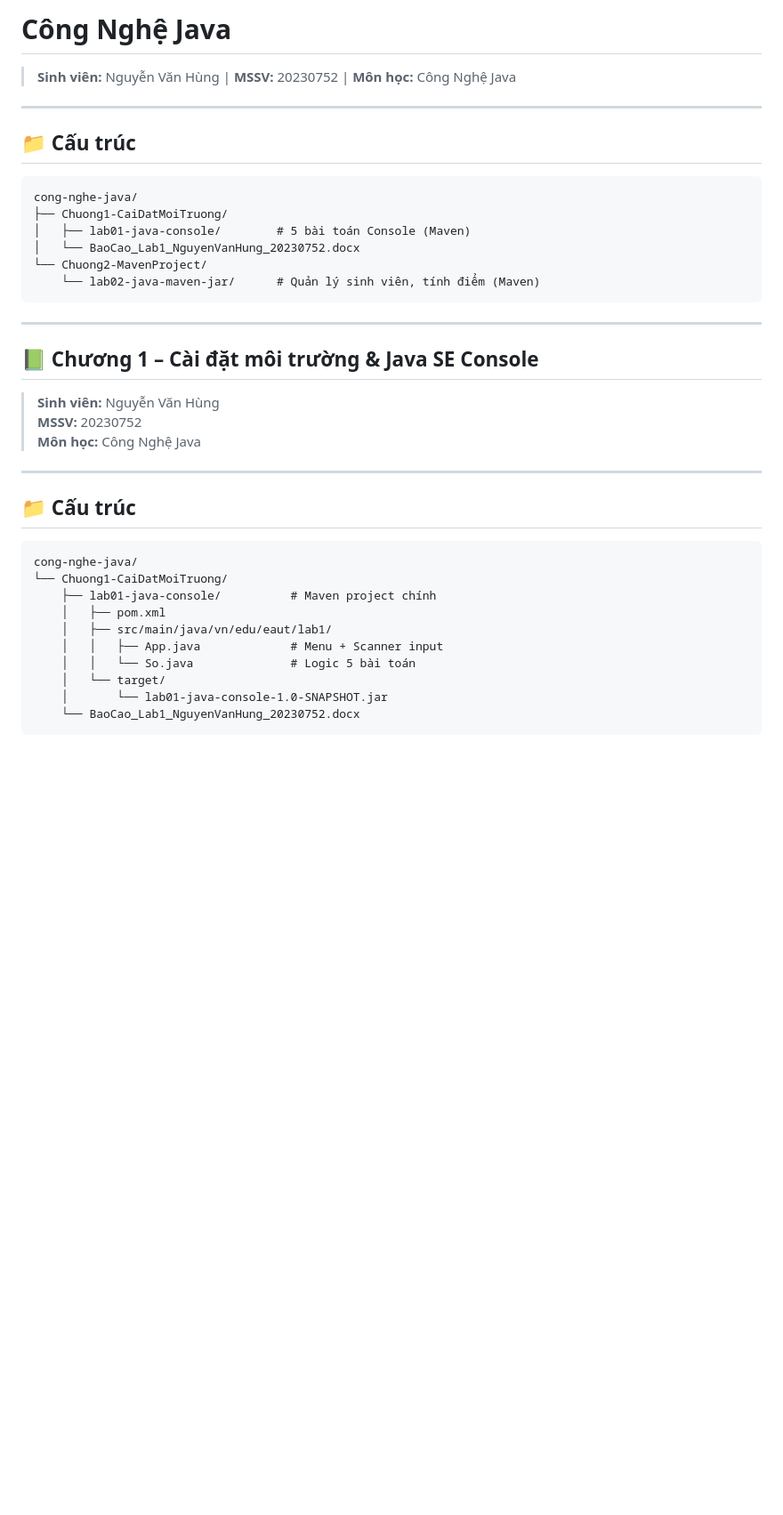
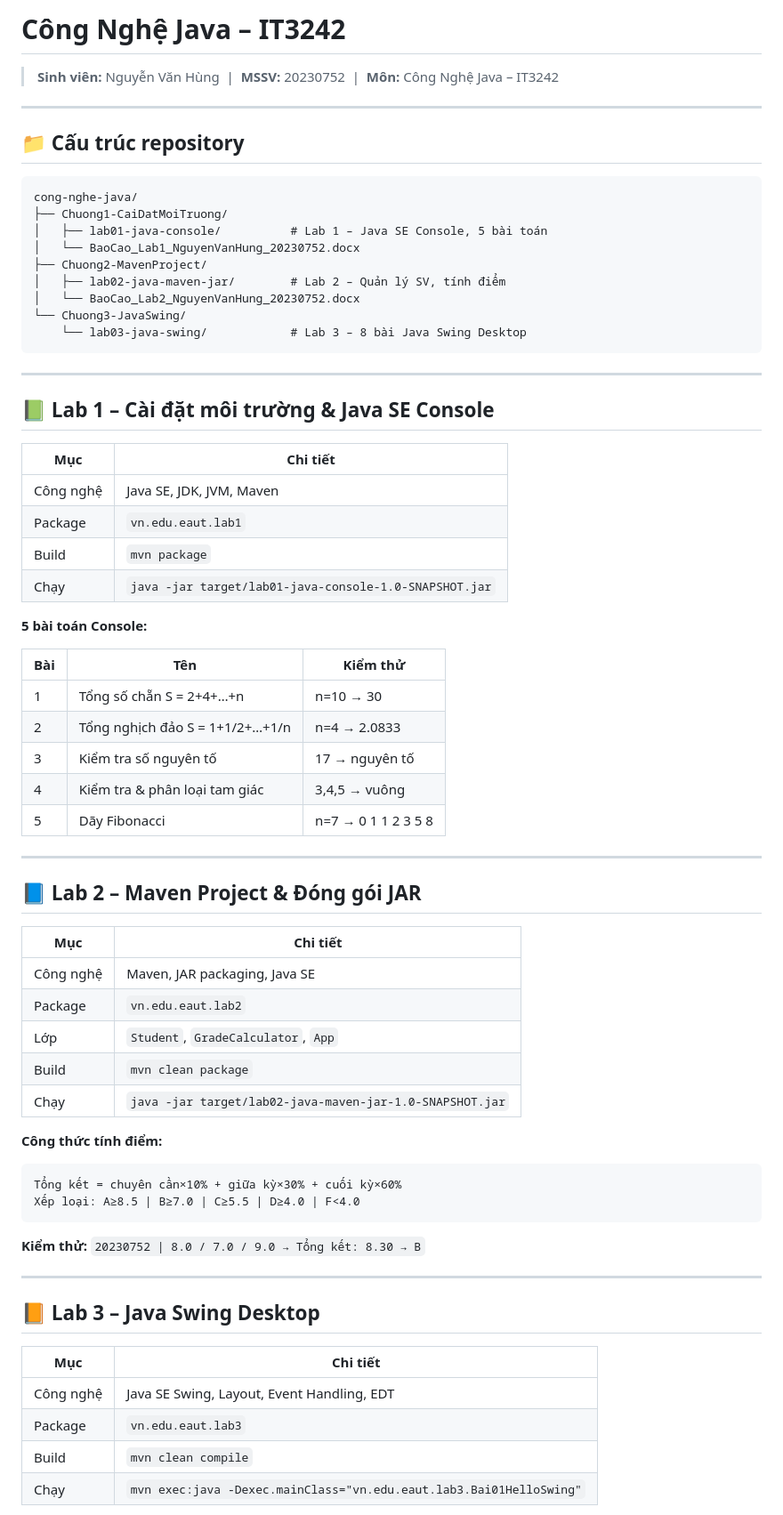
Before and after one commit to xoatdopacx/cong-nghe-java, a Markdown page: README.md, the part around one of its changes. Shown at 89% size. GitHub-like rendering; blank space fills up the shorter version.

````diff
--- a/README.md
+++ b/README.md
@@ -1,40 +1,72 @@
-# Công Nghệ Java
+# Công Nghệ Java – IT3242
 
-> **Sinh viên:** Nguyễn Văn Hùng | **MSSV:** 20230752 | **Môn học:** Công Nghệ Java
+> **Sinh viên:** Nguyễn Văn Hùng &nbsp;|&nbsp; **MSSV:** 20230752 &nbsp;|&nbsp; **Môn:** Công Nghệ Java – IT3242
 
 ---
 
-## 📁 Cấu trúc
+## 📁 Cấu trúc repository
 
 ```
 cong-nghe-java/
 ├── Chuong1-CaiDatMoiTruong/
-│   ├── lab01-java-console/        # 5 bài toán Console (Maven)
+│   ├── lab01-java-console/          # Lab 1 – Java SE Console, 5 bài toán
 │   └── BaoCao_Lab1_NguyenVanHung_20230752.docx
-└── Chuong2-MavenProject/
-    └── lab02-java-maven-jar/      # Quản lý sinh viên, tính điểm (Maven)
+├── Chuong2-MavenProject/
+│   ├── lab02-java-maven-jar/        # Lab 2 – Quản lý SV, tính điểm
+│   └── BaoCao_Lab2_NguyenVanHung_20230752.docx
+└── Chuong3-JavaSwing/
+    └── lab03-java-swing/            # Lab 3 – 8 bài Java Swing Desktop
 ```
 
 ---
 
-## 📗 Chương 1 – Cài đặt môi trường & Java SE Console
+## 📗 Lab 1 – Cài đặt môi trường & Java SE Console
 
-> **Sinh viên:** Nguyễn Văn Hùng
-> **MSSV:** 20230752
-> **Môn học:** Công Nghệ Java
+| Mục | Chi tiết |
+|-----|----------|
+| Công nghệ | Java SE, JDK, JVM, Maven |
+| Package | `vn.edu.eaut.lab1` |
+| Build | `mvn package` |
+| Chạy | `java -jar target/lab01-java-console-1.0-SNAPSHOT.jar` |
+
+**5 bài toán Console:**
+
+| Bài | Tên | Kiểm thử |
+|-----|-----|----------|
+| 1 | Tổng số chẵn S = 2+4+…+n | n=10 → 30 |
+| 2 | Tổng nghịch đảo S = 1+1/2+…+1/n | n=4 → 2.0833 |
+| 3 | Kiểm tra số nguyên tố | 17 → nguyên tố |
+| 4 | Kiểm tra & phân loại tam giác | 3,4,5 → vuông |
+| 5 | Dãy Fibonacci | n=7 → 0 1 1 2 3 5 8 |
 
 ---
 
-## 📁 Cấu trúc
+## 📘 Lab 2 – Maven Project & Đóng gói JAR
 
+| Mục | Chi tiết |
+|-----|----------|
+| Công nghệ | Maven, JAR packaging, Java SE |
+| Package | `vn.edu.eaut.lab2` |
+| Lớp | `Student`, `GradeCalculator`, `App` |
+| Build | `mvn clean package` |
+| Chạy | `java -jar target/lab02-java-maven-jar-1.0-SNAPSHOT.jar` |
+
+**Công thức tính điểm:**
 ```
-cong-nghe-java/
-└── Chuong1-CaiDatMoiTruong/
-    ├── lab01-java-console/          # Maven project chính
-    │   ├── pom.xml
-    │   ├── src/main/java/vn/edu/eaut/lab1/
-    │   │   ├── App.java             # Menu + Scanner input
-    │   │   └── So.java              # Logic 5 bài toán
-    │   └── target/
-    │       └── lab01-java-console-1.0-SNAPSHOT.jar
-    └── BaoCao_Lab1_NguyenVanHung_20230752.docx
+Tổng kết = chuyên cần×10% + giữa kỳ×30% + cuối kỳ×60%
+Xếp loại: A≥8.5 | B≥7.0 | C≥5.5 | D≥4.0 | F<4.0
+```
+
+**Kiểm thử:** `20230752 | 8.0 / 7.0 / 9.0 → Tổng kết: 8.30 → B`
+
+---
+
+## 📙 Lab 3 – Java Swing Desktop
+
+| Mục | Chi tiết |
+|-----|----------|
+| Công nghệ | Java SE Swing, Layout, Event Handling, EDT |
+| Package | `vn.edu.eaut.lab3` |
+| Build | `mvn clean compile` |
+| Chạy | `mvn exec:java -Dexec.mainClass="vn.edu.eaut.lab3.Bai01HelloSwing"` |
+
````
Also changed, not shown: other parts of README.md (+36 -92 lines).
